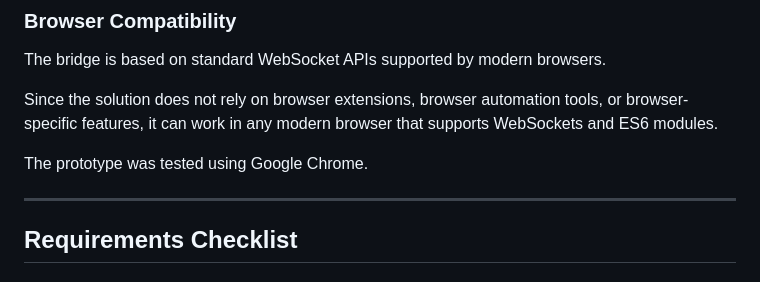
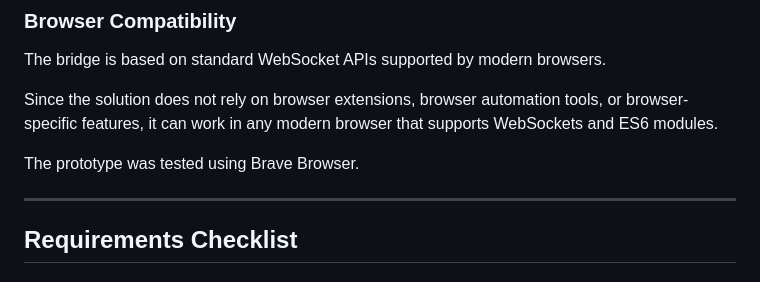
Before and after one commit to SagarBawanthade/devops-assignment, a Markdown page: README.md, the part around the change. Drawn GitHub-style.

Commit message:
Update browser used for prototype testing to Brave

```diff
--- a/README.md
+++ b/README.md
@@ -234,7 +234,7 @@ The bridge is based on standard WebSocket APIs supported by modern browsers.
 
 Since the solution does not rely on browser extensions, browser automation tools, or browser-specific features, it can work in any modern browser that supports WebSockets and ES6 modules.
 
-The prototype was tested using Google Chrome.
+The prototype was tested using Brave Browser.
 
 ---
 
```
